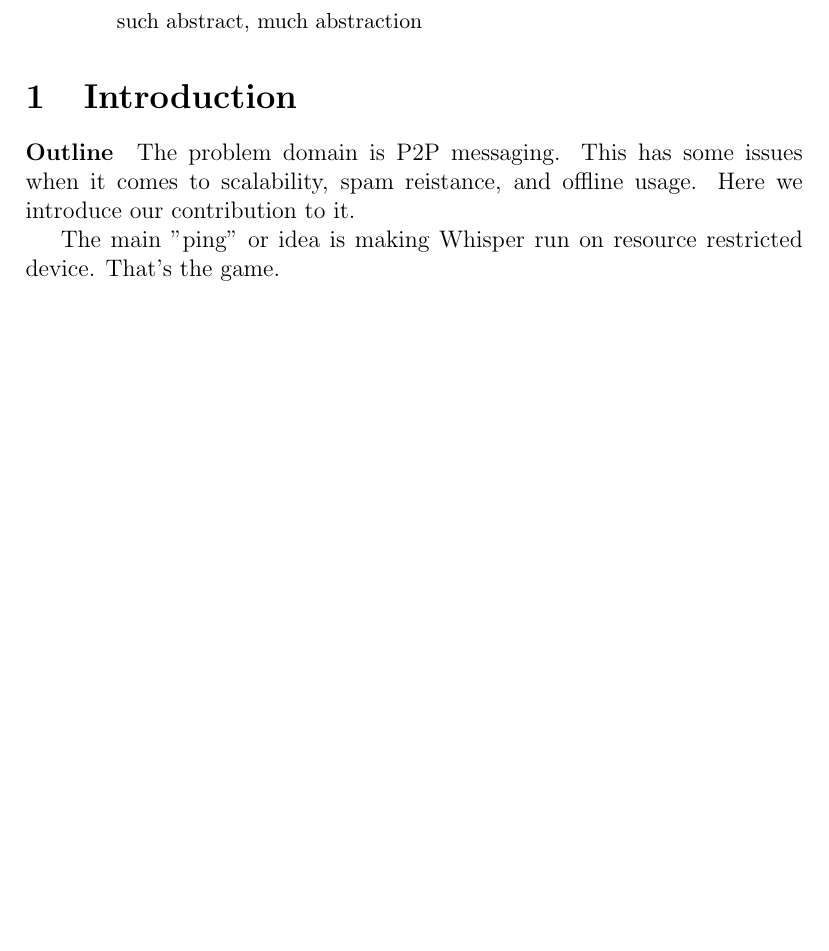
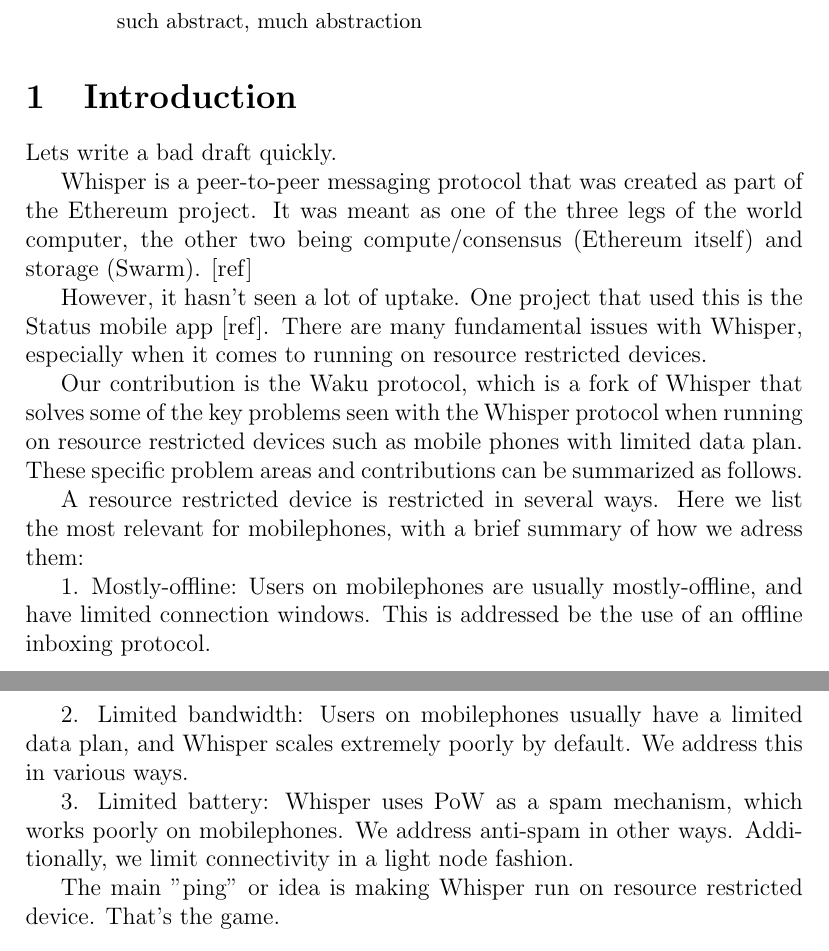
Before and after one commit to vacp2p/papers, a LaTeX paper (waku/waku.tex): part of page 1 of 2 before the commit and two parts of pages 1 and 2 of 2 after it, the two joined at a grey line, cut so that both start at the same text, the shorter picture padded with empty space. Compiled offline with pdfLaTeX.

Commit message:
introduction draft with problem and contribution

```diff
--- a/waku/waku.tex
+++ b/waku/waku.tex
@@ -12,8 +12,21 @@
 
 \section{Introduction}
 
-\paragraph{Outline}
-The problem domain is P2P messaging. This has some issues when it comes to scalability, spam reistance, and offline usage. Here we introduce our contribution to it.
+Lets write a bad draft quickly.
+
+Whisper is a peer-to-peer messaging protocol that was created as part of the Ethereum project. It was meant as one of the three legs of the world computer, the other two being compute/consensus (Ethereum itself) and storage (Swarm). [ref]
+
+However, it hasn't seen a lot of uptake. One project that used this is the Status mobile app [ref]. There are many fundamental issues with Whisper, especially when it comes to running on resource restricted devices.
+
+Our contribution is the Waku protocol, which is a fork of Whisper that solves some of the key problems seen with the Whisper protocol when running on resource restricted devices such as mobile phones with limited data plan. These specific problem areas and contributions can be summarized as follows.
+
+A resource restricted device is restricted in several ways. Here we list the most relevant for mobilephones, with a brief summary of how we adress them:
+
+1. Mostly-offline: Users on mobilephones are usually mostly-offline, and have limited connection windows. This is addressed be the use of an offline inboxing protocol.
+
+2. Limited bandwidth: Users on mobilephones usually have a limited data plan, and Whisper scales extremely poorly by default. We address this in various ways.
+
+3. Limited battery: Whisper uses PoW as a spam mechanism, which works poorly on mobilephones. We address anti-spam in other ways. Additionally, we limit connectivity in a light node fashion.
 
 The main "ping" or idea is making Whisper run on resource restricted device. That's the game.
 
```
Also changed, not shown: waku/waku.pdf.
